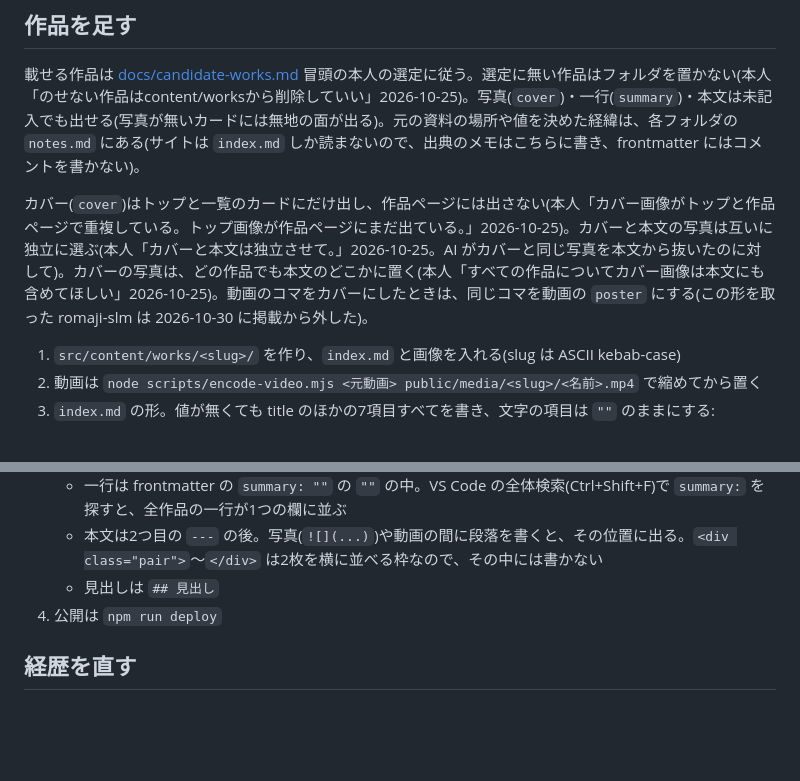
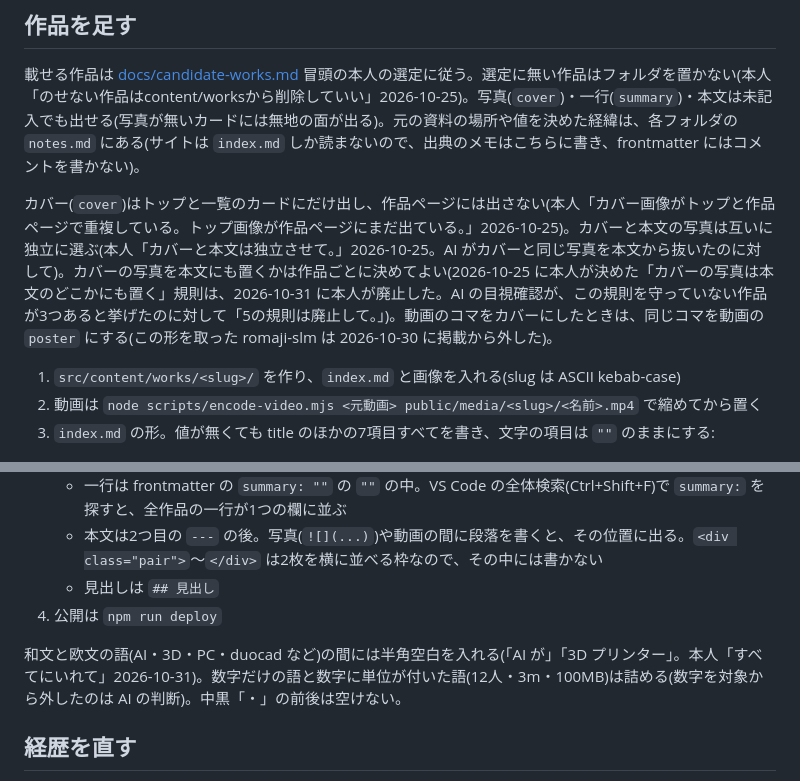
Before and after one commit to morikawa976321/portfolio, a Markdown page: docs/DEVELOPMENT.md, 2 parts joined by grey strips. GitHub-like rendering; blank space fills up the shorter version.

Commit message:
カバーを本文にも置く規則を廃止し、和文と欧文の間の空白の規則を書く
Co-Authored-By: Claude Opus 5.5 <noreply@anthropic.com>

```diff
--- a/docs/DEVELOPMENT.md
+++ b/docs/DEVELOPMENT.md
@@ -38,7 +38,7 @@ npm run deploy   # ビルドして dist/ を Workers に上げる
 
 載せる作品は [docs/candidate-works.md](candidate-works.md) 冒頭の本人の選定に従う。選定に無い作品はフォルダを置かない(本人「のせない作品はcontent/worksから削除していい」2026-10-25)。写真(`cover`)・一行(`summary`)・本文は未記入でも出せる(写真が無いカードには無地の面が出る)。元の資料の場所や値を決めた経緯は、各フォルダの `notes.md` にある(サイトは `index.md` しか読まないので、出典のメモはこちらに書き、frontmatter にはコメントを書かない)。
 
-カバー(`cover`)はトップと一覧のカードにだけ出し、作品ページには出さない(本人「カバー画像がトップと作品ページで重複している。トップ画像が作品ページにまだ出ている。」2026-10-25)。カバーと本文の写真は互いに独立に選ぶ(本人「カバーと本文は独立させて。」2026-10-25。AI がカバーと同じ写真を本文から抜いたのに対して)。カバーの写真は、どの作品でも本文のどこかに置く(本人「すべての作品についてカバー画像は本文にも含めてほしい」2026-10-25)。動画のコマをカバーにしたときは、同じコマを動画の `poster` にする(この形を取った romaji-slm は 2026-10-30 に掲載から外した)。
+カバー(`cover`)はトップと一覧のカードにだけ出し、作品ページには出さない(本人「カバー画像がトップと作品ページで重複している。トップ画像が作品ページにまだ出ている。」2026-10-25)。カバーと本文の写真は互いに独立に選ぶ(本人「カバーと本文は独立させて。」2026-10-25。AI がカバーと同じ写真を本文から抜いたのに対して)。カバーの写真を本文にも置くかは作品ごとに決めてよい(2026-10-25 に本人が決めた「カバーの写真は本文のどこかにも置く」規則は、2026-10-31 に本人が廃止した。AI の目視確認が、この規則を守っていない作品が3つあると挙げたのに対して「5の規則は廃止して。」)。動画のコマをカバーにしたときは、同じコマを動画の `poster` にする(この形を取った romaji-slm は 2026-10-30 に掲載から外した)。
 
 1. `src/content/works/<slug>/` を作り、`index.md` と画像を入れる(slug は ASCII kebab-case)
 2. 動画は `node scripts/encode-video.mjs <元動画> public/media/<slug>/<名前>.mp4` で縮めてから置く
@@ -98,6 +98,8 @@ coverFit: cover                  # 4:3 に切ると見切れるときだけ cont
    - 見出しは `## 見出し`
 4. 公開は `npm run deploy`
 
+和文と欧文の語(AI・3D・PC・duocad など)の間には半角空白を入れる(「AI が」「3D プリンター」。本人「すべてにいれて」2026-10-31)。数字だけの語と数字に単位が付いた語(12人・3m・100MB)は詰める(数字を対象から外したのは AI の判断)。中黒「・」の前後は空けない。
+
 ## 経歴を直す
 
 `src/data/profile.ts` が正本。`confirmed: false` の項目は開発サーバーでだけ破線つきで見え、本番ビルドには出ない。本人が確認したら `true` にする。
```
